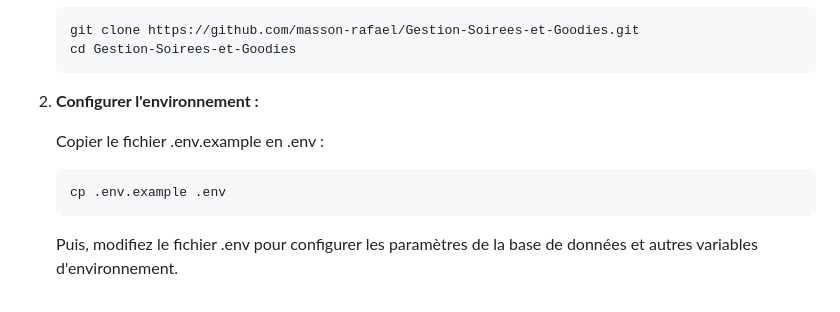
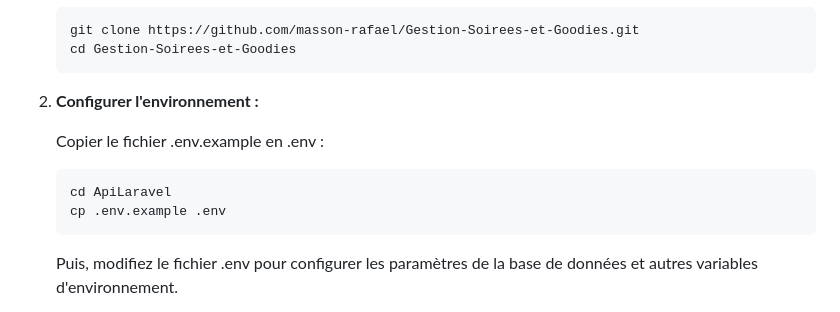
Before and after one commit to masson-rafael/Gestion-Soirees-et-Goodies, a Markdown page: README.md, the part around the change. Rendered like a GitHub page.

Commit message:
petite modif du readme

````diff
--- a/README.md
+++ b/README.md
@@ -75,6 +75,7 @@ Ce projet est une application web de gestion pour un Bureau des Étudiants (BDE)
    Copier le fichier .env.example en .env :
 
    ```bash
+   cd ApiLaravel
    cp .env.example .env
    ```
 
````
